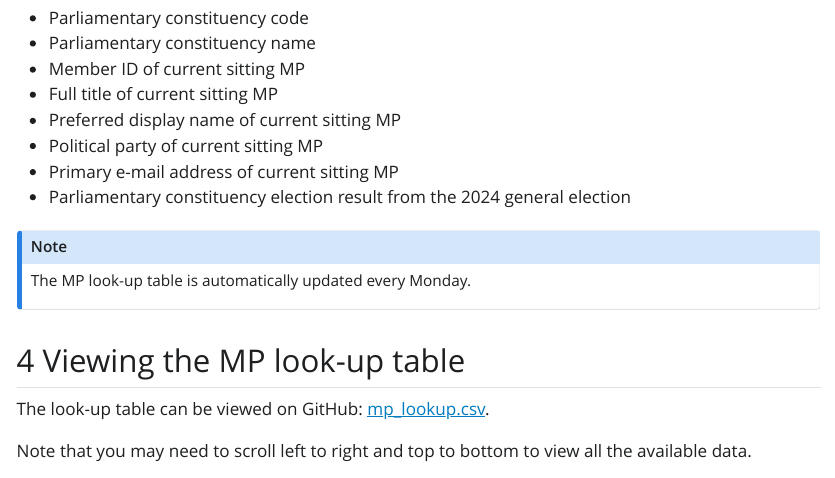
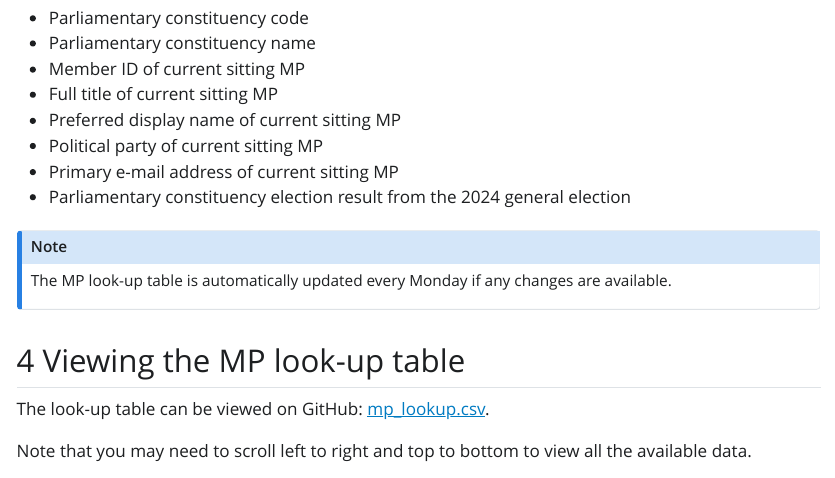
Before and after one commit to dfe-analytical-services/mp-lookup, a Quarto document (user-guide.qmd): the page in a window 1100 px wide, from 850 px down. The pictures show the output file user-guide.html that the author committed with the source, opened offline; Quarto's library style sheets are replaced by a plain one without menus.

Commit message:
Adjustment to text on regularity of updates

```diff
--- a/user-guide.qmd
+++ b/user-guide.qmd
@@ -30,7 +30,7 @@ The look-up table contains a single row for each current parliamentary constitue
 - Parliamentary constituency election result from the 2024 general election
 
 ::: {.callout-note}
-The MP look-up table is automatically updated every Monday.
+The MP look-up table is automatically updated every Monday if any changes are available.
 :::
 
 ## Viewing the MP look-up table
```
Also changed, not shown: user-guide.html.
